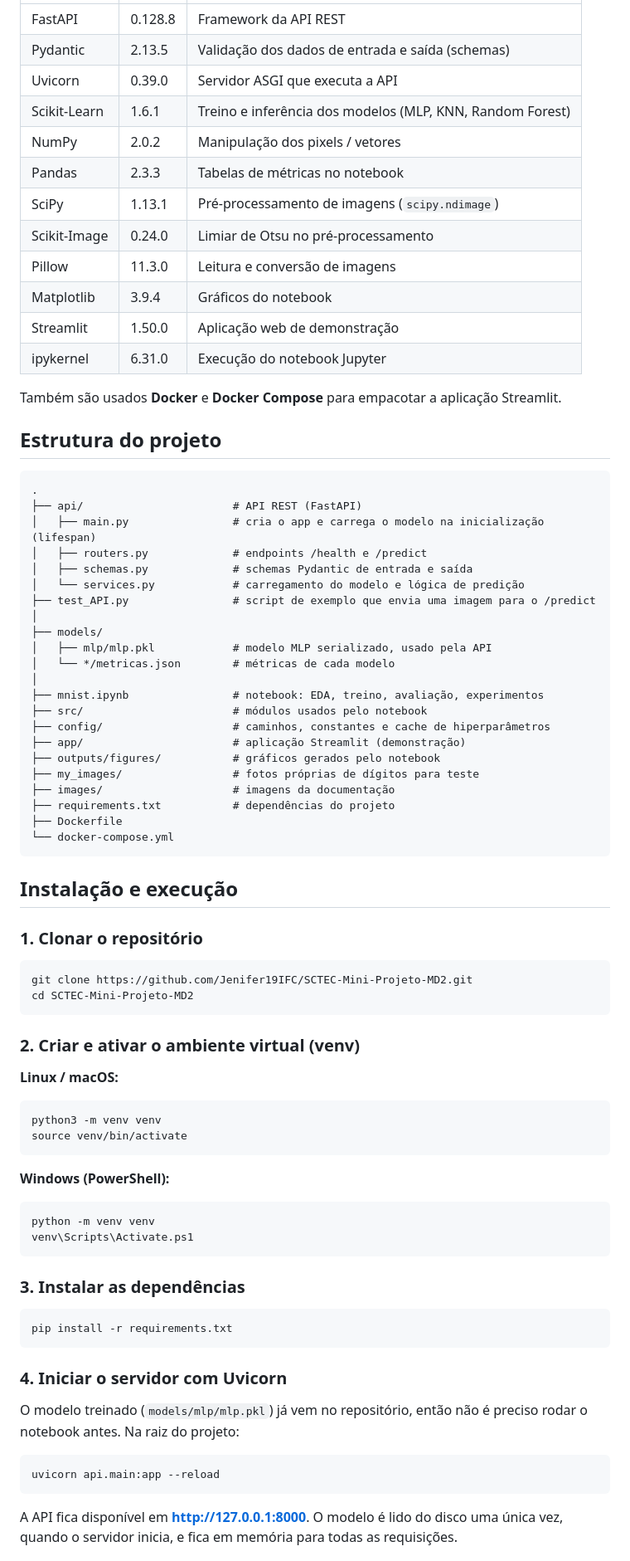
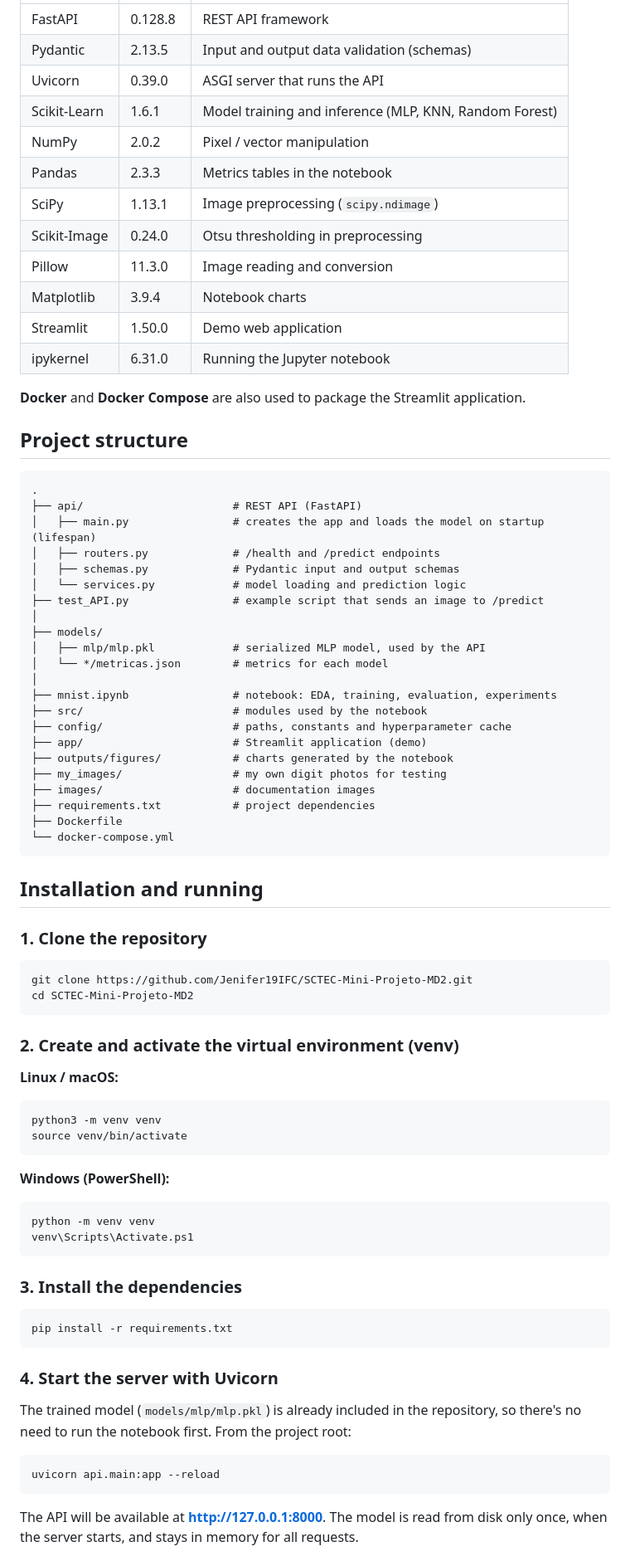
Before and after one commit to Jenifer19IFC/SCTEC-Mini-Projeto-MD2, a Markdown page: README.md, the part around one of its changes. Shown at 83% size. Drawn GitHub-style.

````diff
--- a/README.md
+++ b/README.md
@@ -63,56 +63,56 @@ pelo número de amostras de cada classe. O ROC-AUC usa a estratégia one-vs-rest
 |---|---|---|
-| FastAPI | 0.128.8 | Framework da API REST |
-| Pydantic | 2.13.5 | Validação dos dados de entrada e saída (schemas) |
-| Uvicorn | 0.39.0 | Servidor ASGI que executa a API |
-| Scikit-Learn | 1.6.1 | Treino e inferência dos modelos (MLP, KNN, Random Forest) |
-| NumPy | 2.0.2 | Manipulação dos pixels / vetores |
-| Pandas | 2.3.3 | Tabelas de métricas no notebook |
-| SciPy | 1.13.1 | Pré-processamento de imagens (`scipy.ndimage`) |
-| Scikit-Image | 0.24.0 | Limiar de Otsu no pré-processamento |
-| Pillow | 11.3.0 | Leitura e conversão de imagens |
-| Matplotlib | 3.9.4 | Gráficos do notebook |
-| Streamlit | 1.50.0 | Aplicação web de demonstração |
-| ipykernel | 6.31.0 | Execução do notebook Jupyter |
+| FastAPI | 0.128.8 | REST API framework |
+| Pydantic | 2.13.5 | Input and output data validation (schemas) |
+| Uvicorn | 0.39.0 | ASGI server that runs the API |
+| Scikit-Learn | 1.6.1 | Model training and inference (MLP, KNN, Random Forest) |
+| NumPy | 2.0.2 | Pixel / vector manipulation |
+| Pandas | 2.3.3 | Metrics tables in the notebook |
+| SciPy | 1.13.1 | Image preprocessing (`scipy.ndimage`) |
+| Scikit-Image | 0.24.0 | Otsu thresholding in preprocessing |
+| Pillow | 11.3.0 | Image reading and conversion |
+| Matplotlib | 3.9.4 | Notebook charts |
+| Streamlit | 1.50.0 | Demo web application |
+| ipykernel | 6.31.0 | Running the Jupyter notebook |
 
-Também são usados **Docker** e **Docker Compose** para empacotar a aplicação Streamlit.
+**Docker** and **Docker Compose** are also used to package the Streamlit application.
 
-## Estrutura do projeto
+## Project structure
 
 ```
 .
-├── api/                       # API REST (FastAPI)
-│   ├── main.py                # cria o app e carrega o modelo na inicialização (lifespan)
-│   ├── routers.py             # endpoints /health e /predict
-│   ├── schemas.py             # schemas Pydantic de entrada e saída
-│   └── services.py            # carregamento do modelo e lógica de predição
-├── test_API.py                # script de exemplo que envia uma imagem para o /predict
+├── api/                       # REST API (FastAPI)
+│   ├── main.py                # creates the app and loads the model on startup (lifespan)
+│   ├── routers.py             # /health and /predict endpoints
+│   ├── schemas.py             # Pydantic input and output schemas
+│   └── services.py            # model loading and prediction logic
+├── test_API.py                # example script that sends an image to /predict
 │
 ├── models/
-│   ├── mlp/mlp.pkl            # modelo MLP serializado, usado pela API
-│   └── */metricas.json        # métricas de cada modelo
+│   ├── mlp/mlp.pkl            # serialized MLP model, used by the API
+│   └── */metricas.json        # metrics for each model
 │
-├── mnist.ipynb                # notebook: EDA, treino, avaliação, experimentos
-├── src/                       # módulos usados pelo notebook
-├── config/                    # caminhos, constantes e cache de hiperparâmetros
-├── app/                       # aplicação Streamlit (demonstração)
-├── outputs/figures/           # gráficos gerados pelo notebook
-├── my_images/                 # fotos próprias de dígitos para teste
-├── images/                    # imagens da documentação
-├── requirements.txt           # dependências do projeto
+├── mnist.ipynb                # notebook: EDA, training, evaluation, experiments
+├── src/                       # modules used by the notebook
+├── config/                    # paths, constants and hyperparameter cache
+├── app/                       # Streamlit application (demo)
+├── outputs/figures/           # charts generated by the notebook
+├── my_images/                 # my own digit photos for testing
+├── images/                    # documentation images
+├── requirements.txt           # project dependencies
 ├── Dockerfile
 └── docker-compose.yml
 ```
 
-## Instalação e execução
+## Installation and running
 
-### 1. Clonar o repositório
+### 1. Clone the repository
 
 ```bash
 git clone https://github.com/Jenifer19IFC/SCTEC-Mini-Projeto-MD2.git
 cd SCTEC-Mini-Projeto-MD2
 ```
 
-### 2. Criar e ativar o ambiente virtual (venv)
+### 2. Create and activate the virtual environment (venv)
 
 **Linux / macOS:**
 
@@ -128,21 +128,21 @@ python -m venv venv
 venv\Scripts\Activate.ps1
 ```
 
-### 3. Instalar as dependências
+### 3. Install the dependencies
 
 ```bash
 pip install -r requirements.txt
 ```
 
-### 4. Iniciar o servidor com Uvicorn
+### 4. Start the server with Uvicorn
 
-O modelo treinado (`models/mlp/mlp.pkl`) já vem no repositório, então não é preciso
-rodar o notebook antes. Na raiz do projeto:
+The trained model (`models/mlp/mlp.pkl`) is already included in the repository, so there's no need to
+run the notebook first. From the project root:
 
 ```bash
 uvicorn api.main:app --reload
 ```
 
-A API fica disponível em **http://127.0.0.1:8000**. O modelo é lido do disco uma única
-vez, quando o servidor inicia, e fica em memória para todas as requisições.
+The API will be available at **http://127.0.0.1:8000**. The model is read from disk only
+once, when the server starts, and stays in memory for all requests.
 
````
Also changed, not shown: other parts of README.md (+94 -94 lines), images/mnist_explanation_en.png (added).
